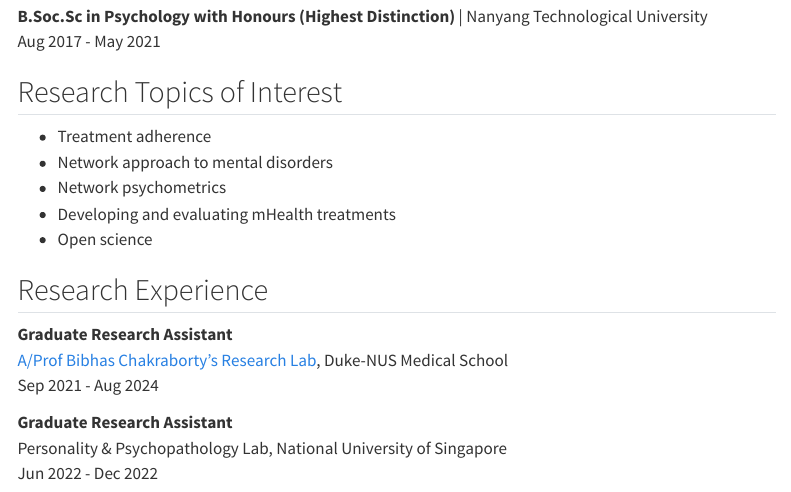
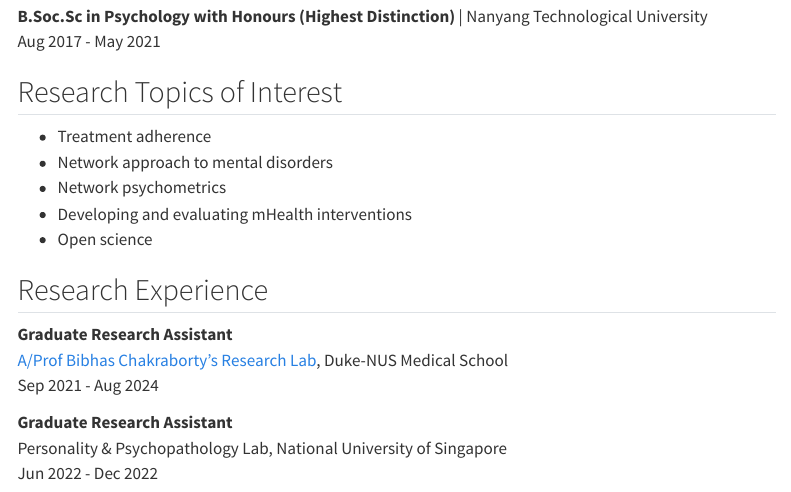
Before and after one commit to utekleong/utekleong.github.io, a Quarto document (about.qmd): the page in a window 1100 px wide, from 190 px down. Rendered offline with R 4.5, knitr and Pandoc in place of Quarto, with nearby package versions; menus at the side of the page are left out.

Commit message:
updating about

```diff
--- a/about.qmd
+++ b/about.qmd
@@ -16,7 +16,7 @@
 -   Treatment adherence
 -   Network approach to mental disorders
 -   Network psychometrics
--   Developing and evaluating mHealth treatments
+-   Developing and evaluating mHealth interventions
 -   Open science
 
 ## Research Experience
```
